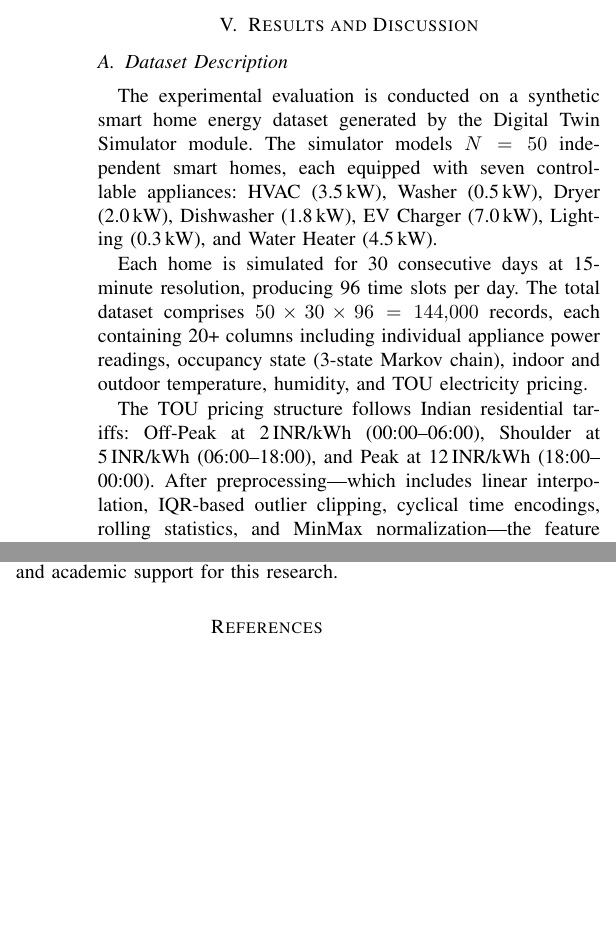
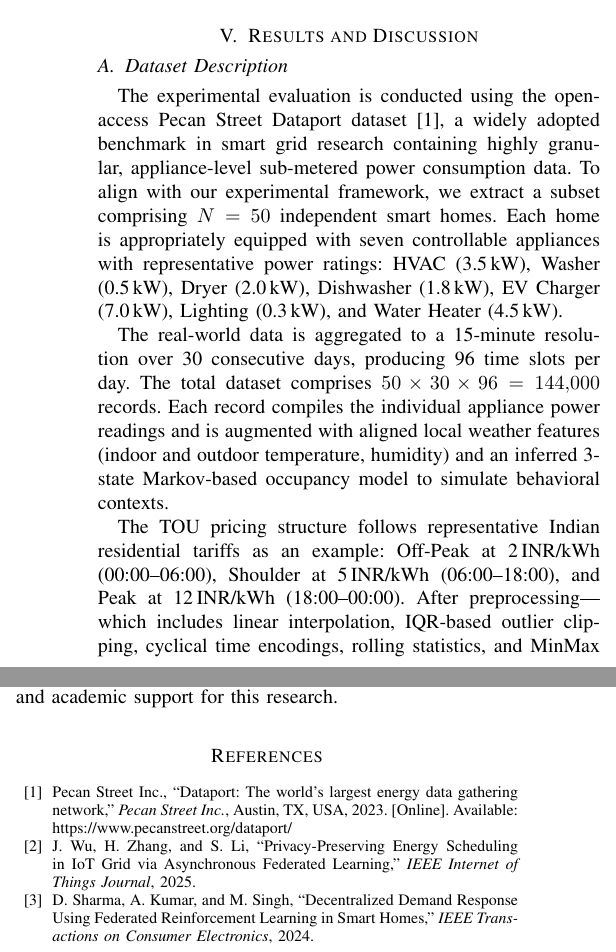
Before and after one commit to AltZilla/dscproj, a LaTeX paper (results/results_and_discussion.tex): two parts of the columns of pages 7 and 12 of 13, joined at a grey line, cut so that both start at the same text, the shorter picture padded with empty space. Compiled offline with pdfLaTeX.

Commit message:
Update results_and_discussion.tex

```diff
--- a/results/results_and_discussion.tex
+++ b/results/results_and_discussion.tex
@@ -425,11 +423,11 @@
 \subsection{Dataset Description}
 % ────────────────────────────────────────────────────────
 
-The experimental evaluation is conducted on a synthetic smart home energy dataset generated by the Digital Twin Simulator module. The simulator models $N = 50$ independent smart homes, each equipped with seven controllable appliances: HVAC (3.5\,kW), Washer (0.5\,kW), Dryer (2.0\,kW), Dishwasher (1.8\,kW), EV Charger (7.0\,kW), Lighting (0.3\,kW), and Water Heater (4.5\,kW).
+The experimental evaluation is conducted using the open-access Pecan Street Dataport dataset \cite{pecanstreet}, a widely adopted benchmark in smart grid research containing highly granular, appliance-level sub-metered power consumption data. To align with our experimental framework, we extract a subset comprising $N = 50$ independent smart homes. Each home is appropriately equipped with seven controllable appliances with representative power ratings: HVAC (3.5\,kW), Washer (0.5\,kW), Dryer (2.0\,kW), Dishwasher (1.8\,kW), EV Charger (7.0\,kW), Lighting (0.3\,kW), and Water Heater (4.5\,kW).
 
-Each home is simulated for 30 consecutive days at 15-minute resolution, producing 96 time slots per day. The total dataset comprises $50 \times 30 \times 96 = 144{,}000$ records, each containing 20+ columns including individual appliance power readings, occupancy state (3-state Markov chain), indoor and outdoor temperature, humidity, and TOU electricity pricing.
+The real-world data is aggregated to a 15-minute resolution over 30 consecutive days, producing 96 time slots per day. The total dataset comprises $50 \times 30 \times 96 = 144{,}000$ records. Each record compiles the individual appliance power readings and is augmented with aligned local weather features (indoor and outdoor temperature, humidity) and an inferred 3-state Markov-based occupancy model to simulate behavioral contexts.
 
-The TOU pricing structure follows Indian residential tariffs: Off-Peak at 2\,INR/kWh (00:00--06:00), Shoulder at 5\,INR/kWh (06:00--18:00), and Peak at 12\,INR/kWh (18:00--00:00). After preprocessing---which includes linear interpolation, IQR-based outlier clipping, cyclical time encodings, rolling statistics, and MinMax normalization---the feature vector dimensionality is 19 per record. The dataset is split temporally per home into 70\% training, 15\% validation, and 15\% testing subsets.
+The TOU pricing structure follows representative Indian residential tariffs as an example: Off-Peak at 2\,INR/kWh (00:00--06:00), Shoulder at 5\,INR/kWh (06:00--18:00), and Peak at 12\,INR/kWh (18:00--00:00). After preprocessing---which includes linear interpolation, IQR-based outlier clipping, cyclical time encodings, rolling statistics, and MinMax normalization---the feature vector dimensionality is 19 per record. The dataset is split temporally per home into 70\% training, 15\% validation, and 15\% testing subsets.
 
 % ────────────────────────────────────────────────────────
 \subsection{Simulation Settings}
@@ -731,7 +729,16 @@
 % ============================================================
 % REFERENCES
 % ============================================================
-\begin{thebibliography}{23}
+\begin{thebibliography}{26}
+
+\bibitem{pecanstreet}
+Pecan Street Inc., ``Dataport: The world's largest energy data gathering network,'' \textit{Pecan Street Inc.}, Austin, TX, USA, 2023. [Online]. Available: \url{https://www.pecanstreet.org/dataport/}
+
+\bibitem{wu2025privacy}
+J. Wu, H. Zhang, and S. Li, ``Privacy-Preserving Energy Scheduling in IoT Grid via Asynchronous Federated Learning,'' \textit{IEEE Internet of Things Journal}, 2025.
+
+\bibitem{sharma2024decentralized}
+D. Sharma, A. Kumar, and M. Singh, ``Decentralized Demand Response Using Federated Reinforcement Learning in Smart Homes,'' \textit{IEEE Transactions on Consumer Electronics}, 2024.
 
 \bibitem{bdia2025}
 Y. Zheng \textit{et al.}, ``Big data-intelligence analytics for energy optimization in IoT-enabled smart home devices,'' \textit{IEEE Transactions on Industrial Informatics}, 2025. [Online]. Available: \url{https://ieeexplore.ieee.org/document/10980008}
```
Also changed, not shown: results/results_and_discussion.tex (12 more changed lines).
